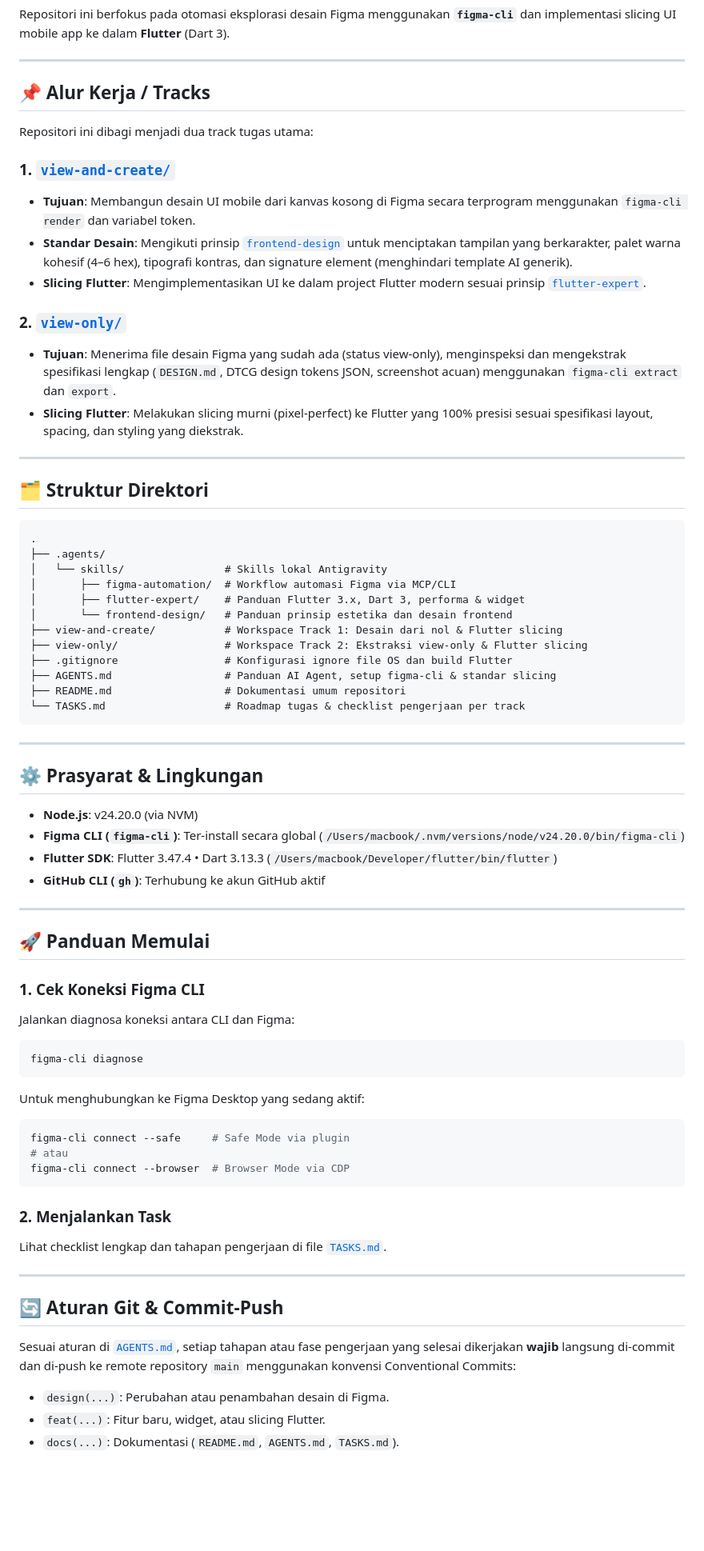
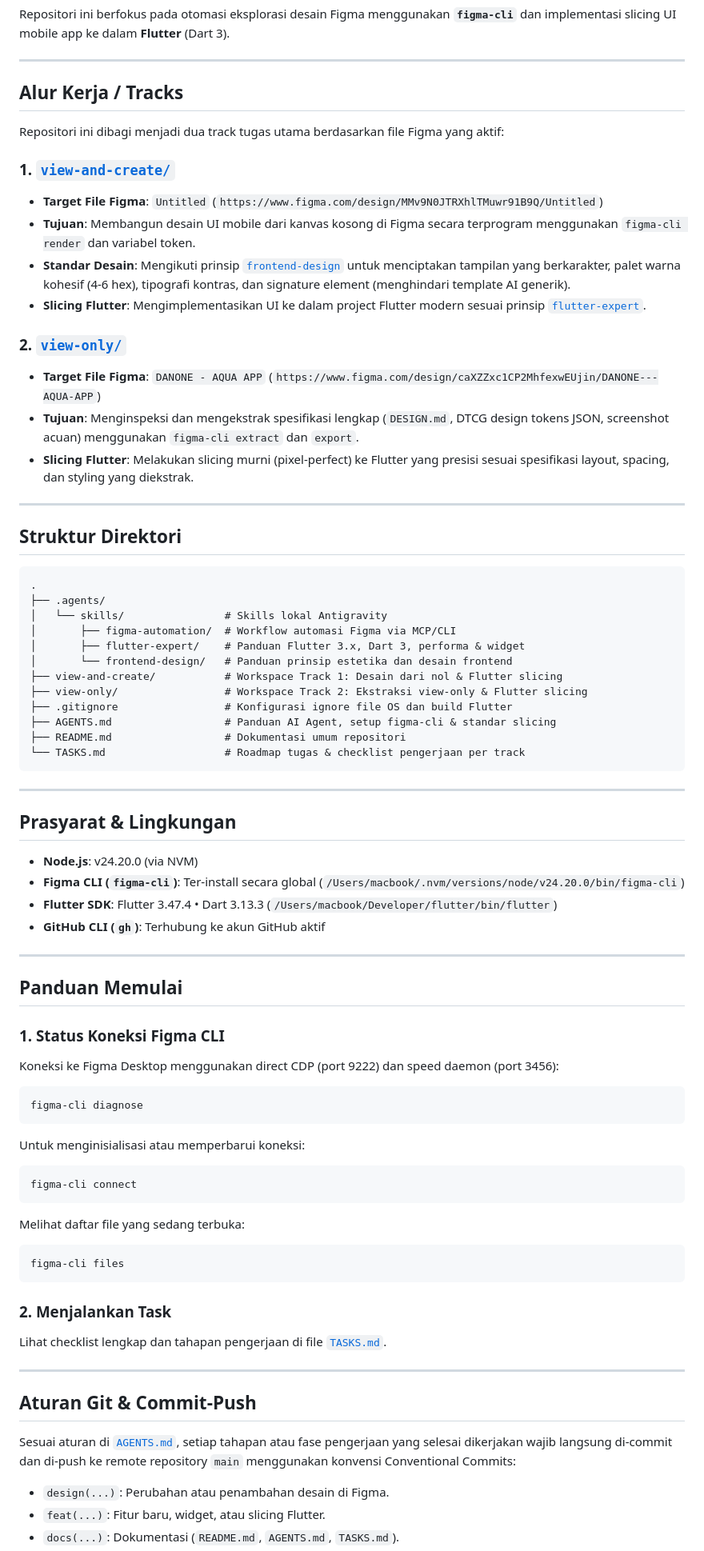
Before and after one commit to muhvarriel/test-figma-cli, a Markdown page: README.md, the part around the change. Shown at 80% size. Rendered like a GitHub page; blank space fills up the shorter version.

Commit message:
docs: update AGENTS, README, and TASKS with figma files mapping and zero emoji

````diff
--- a/README.md
+++ b/README.md
@@ -4,22 +4,24 @@ Repositori ini berfokus pada otomasi eksplorasi desain Figma menggunakan **`figm
 
 ---
 
-## 📌 Alur Kerja / Tracks
+## Alur Kerja / Tracks
 
-Repositori ini dibagi menjadi dua track tugas utama:
+Repositori ini dibagi menjadi dua track tugas utama berdasarkan file Figma yang aktif:
 
 ### 1. [`view-and-create/`](file:///view-and-create)
+- **Target File Figma**: `Untitled` (`https://www.figma.com/design/MMv9N0JTRXhlTMuwr91B9Q/Untitled`)
 - **Tujuan**: Membangun desain UI mobile dari kanvas kosong di Figma secara terprogram menggunakan `figma-cli render` dan variabel token.
-- **Standar Desain**: Mengikuti prinsip [`frontend-design`](file:///.agents/skills/frontend-design/SKILL.md) untuk menciptakan tampilan yang berkarakter, palet warna kohesif (4–6 hex), tipografi kontras, dan signature element (menghindari template AI generik).
+- **Standar Desain**: Mengikuti prinsip [`frontend-design`](file:///.agents/skills/frontend-design/SKILL.md) untuk menciptakan tampilan yang berkarakter, palet warna kohesif (4-6 hex), tipografi kontras, dan signature element (menghindari template AI generik).
 - **Slicing Flutter**: Mengimplementasikan UI ke dalam project Flutter modern sesuai prinsip [`flutter-expert`](file:///.agents/skills/flutter-expert/SKILL.md).
 
 ### 2. [`view-only/`](file:///view-only)
-- **Tujuan**: Menerima file desain Figma yang sudah ada (status view-only), menginspeksi dan mengekstrak spesifikasi lengkap (`DESIGN.md`, DTCG design tokens JSON, screenshot acuan) menggunakan `figma-cli extract` dan `export`.
-- **Slicing Flutter**: Melakukan slicing murni (pixel-perfect) ke Flutter yang 100% presisi sesuai spesifikasi layout, spacing, dan styling yang diekstrak.
+- **Target File Figma**: `DANONE - AQUA APP` (`https://www.figma.com/design/caXZZxc1CP2MhfexwEUjin/DANONE---AQUA-APP`)
+- **Tujuan**: Menginspeksi dan mengekstrak spesifikasi lengkap (`DESIGN.md`, DTCG design tokens JSON, screenshot acuan) menggunakan `figma-cli extract` dan `export`.
+- **Slicing Flutter**: Melakukan slicing murni (pixel-perfect) ke Flutter yang presisi sesuai spesifikasi layout, spacing, dan styling yang diekstrak.
 
 ---
 
-## 🗂️ Struktur Direktori
+## Struktur Direktori
 
 ```text
 .
@@ -38,7 +40,7 @@ Repositori ini dibagi menjadi dua track tugas utama:
 
 ---
 
-## ⚙️ Prasyarat & Lingkungan
+## Prasyarat & Lingkungan
 
 - **Node.js**: v24.20.0 (via NVM)
 - **Figma CLI (`figma-cli`)**: Ter-install secara global (`/Users/macbook/.nvm/versions/node/v24.20.0/bin/figma-cli`)
@@ -47,18 +49,20 @@ Repositori ini dibagi menjadi dua track tugas utama:
 
 ---
 
-## 🚀 Panduan Memulai
+## Panduan Memulai
 
-### 1. Cek Koneksi Figma CLI
-Jalankan diagnosa koneksi antara CLI dan Figma:
+### 1. Status Koneksi Figma CLI
+Koneksi ke Figma Desktop menggunakan direct CDP (port 9222) dan speed daemon (port 3456):
 ```bash
 figma-cli diagnose
 ```
-Untuk menghubungkan ke Figma Desktop yang sedang aktif:
+Untuk menginisialisasi atau memperbarui koneksi:
 ```bash
-figma-cli connect --safe     # Safe Mode via plugin
-# atau
-figma-cli connect --browser  # Browser Mode via CDP
+figma-cli connect
+```
+Melihat daftar file yang sedang terbuka:
+```bash
+figma-cli files
 ```
 
 ### 2. Menjalankan Task
@@ -66,9 +70,9 @@ Lihat checklist lengkap dan tahapan pengerjaan di file [`TASKS.md`](file:///TASK
 
 ---
 
-## 🔄 Aturan Git & Commit-Push
+## Aturan Git & Commit-Push
 
-Sesuai aturan di [`AGENTS.md`](file:///AGENTS.md), setiap tahapan atau fase pengerjaan yang selesai dikerjakan **wajib** langsung di-commit dan di-push ke remote repository `main` menggunakan konvensi Conventional Commits:
+Sesuai aturan di [`AGENTS.md`](file:///AGENTS.md), setiap tahapan atau fase pengerjaan yang selesai dikerjakan wajib langsung di-commit dan di-push ke remote repository `main` menggunakan konvensi Conventional Commits:
 - `design(...)`: Perubahan atau penambahan desain di Figma.
 - `feat(...)`: Fitur baru, widget, atau slicing Flutter.
 - `docs(...)`: Dokumentasi (`README.md`, `AGENTS.md`, `TASKS.md`).
````
Also changed, not shown: AGENTS.md (+21 -2 lines), TASKS.md (+7 -6 lines).
